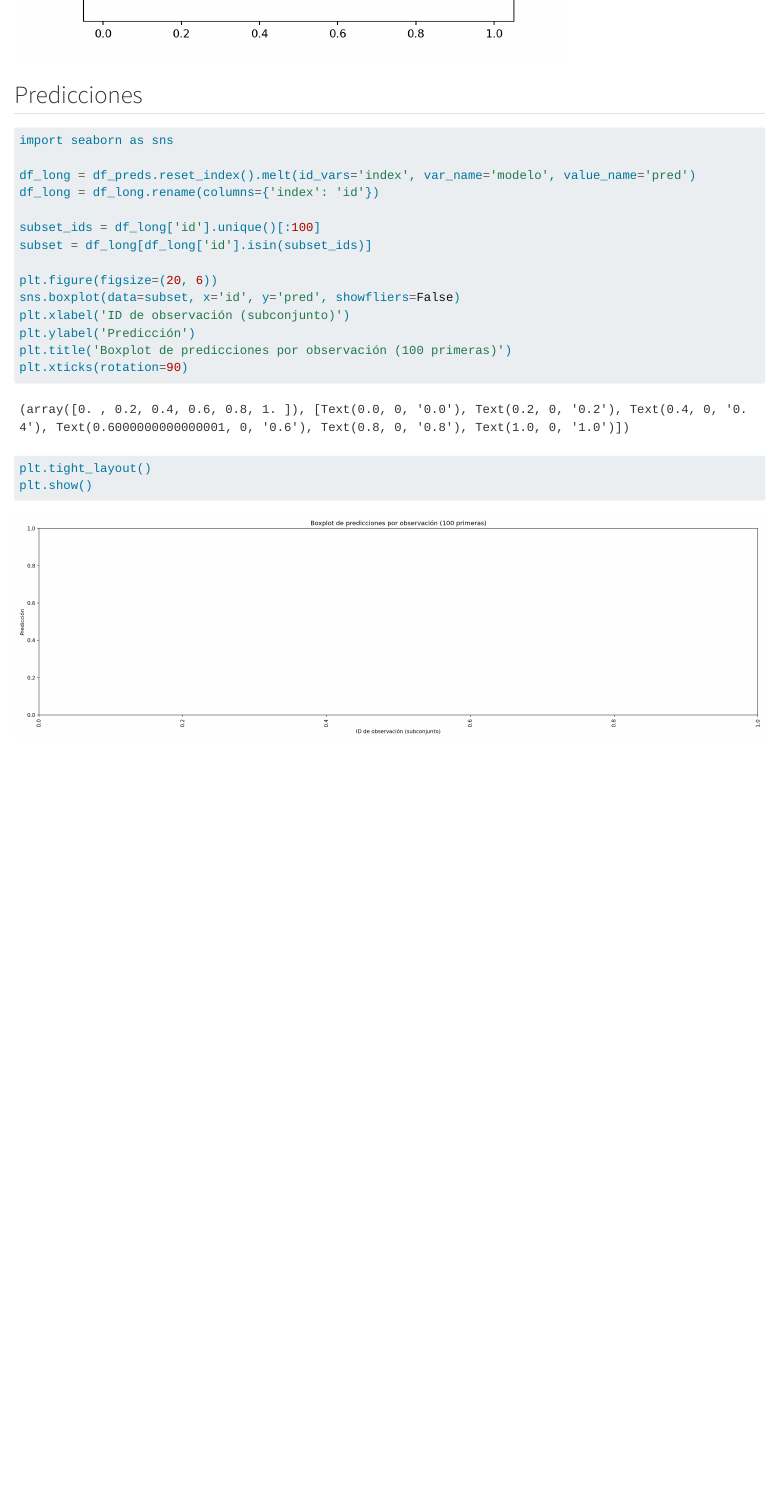
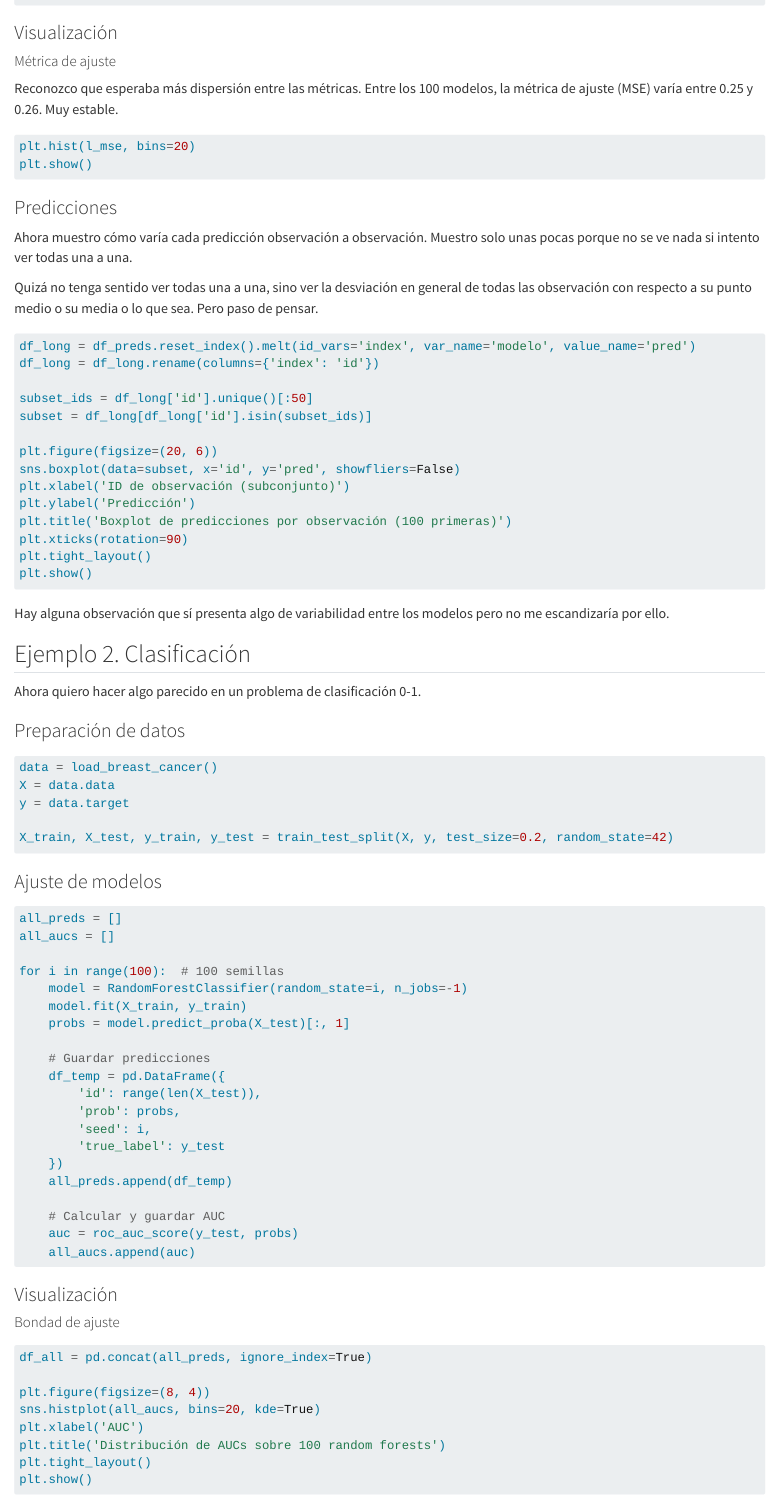
Before and after one commit to lhansa/technical-notebooks, a Quarto document (posts/2025-04-12-semilla/index.qmd): the page in a window 1100 px wide, from 1900 px down before the commit and from 1350 px down after it. Rendered offline with R 4.5, knitr and Pandoc in place of Quarto, with nearby package versions; some code elsewhere in the file could not run offline; long lines of code are wrapped.

Commit message:
dont run some things

````diff
--- a/posts/2025-04-12-semilla/index.qmd
+++ b/posts/2025-04-12-semilla/index.qmd
@@ -7,6 +7,7 @@ date: "2025-04-12"
 categories: [exploraciones]
 execute:
   echo: true
+  eval: false
   message: false
   warning: false
 freeze: true
@@ -69,23 +75,32 @@ for i in range(num_trials):
   df_preds[f'pred_{i}'] = y_pred
 ```
 
-## Visualización
+### Visualización
 
-### Métrica de ajuste
+#### Métrica de ajuste
+
+Reconozco que esperaba más dispersión entre las métricas. Entre los 100 modelos, la métrica de ajuste (MSE) varía entre 0.25 y 0.26. Muy estable.
 
 ```{python}
+#| label: hist-mse
 plt.hist(l_mse, bins=20)
+plt.show()
 ```
 
 
-## Predicciones
+### Predicciones
+
+Ahora muestro cómo varía cada predicción observación a observación. Muestro solo unas pocas porque no se ve nada si intento ver todas una a una.
+
+Quizá no tenga sentido ver todas una a una, sino ver la desviación en general de todas las observación con respecto a su punto medio o su media o lo que sea. Pero paso de pensar.
+
 ```{python}
-import seaborn as sns
+#| label: preds-boxplots
 
 df_long = df_preds.reset_index().melt(id_vars='index', var_name='modelo', value_name='pred')
 df_long = df_long.rename(columns={'index': 'id'})
 
-subset_ids = df_long['id'].unique()[:100]
+subset_ids = df_long['id'].unique()[:50]
 subset = df_long[df_long['id'].isin(subset_ids)]
 
 plt.figure(figsize=(20, 6))
@@ -97,3 +112,61 @@ plt.xticks(rotation=90)
 plt.tight_layout()
 plt.show()
 ```
+
+Hay alguna observación que sí presenta algo de variabilidad entre los modelos pero no me escandizaría por ello.
+
+## Ejemplo 2. Clasificación
+
+Ahora quiero hacer algo parecido en un problema de clasificación 0-1.
+
+### Preparación de datos
+```{python}
+#| label: data-class
+data = load_breast_cancer()
+X = data.data
+y = data.target
+
+X_train, X_test, y_train, y_test = train_test_split(X, y, test_size=0.2, random_state=42)
+```
+
+### Ajuste de modelos
+
+```{python}
+#| label: modelos
+all_preds = []
+all_aucs = []
+
+for i in range(100):  # 100 semillas
+    model = RandomForestClassifier(random_state=i, n_jobs=-1)
+    model.fit(X_train, y_train)
+    probs = model.predict_proba(X_test)[:, 1]
+
+    # Guardar predicciones
+    df_temp = pd.DataFrame({
+        'id': range(len(X_test)),
+        'prob': probs,
+        'seed': i,
+        'true_label': y_test
+    })
+    all_preds.append(df_temp)
+
+    # Calcular y guardar AUC
+    auc = roc_auc_score(y_test, probs)
+    all_aucs.append(auc)
+
+```
+
+### Visualización
+
+#### Bondad de ajuste
+
+```{python}
+#| label: hist-auc
+df_all = pd.concat(all_preds, ignore_index=True)
+
+plt.figure(figsize=(8, 4))
+sns.histplot(all_aucs, bins=20, kde=True)
+plt.xlabel('AUC')
+plt.title('Distribución de AUCs sobre 100 random forests')
+plt.tight_layout()
+plt.show()
````
Also changed, not shown: posts/2025-03-11-tiempos-lectura/index.qmd (+1 -0 lines), posts/2025-04-12-semilla/index.qmd (36 more changed lines), 1 other file.
